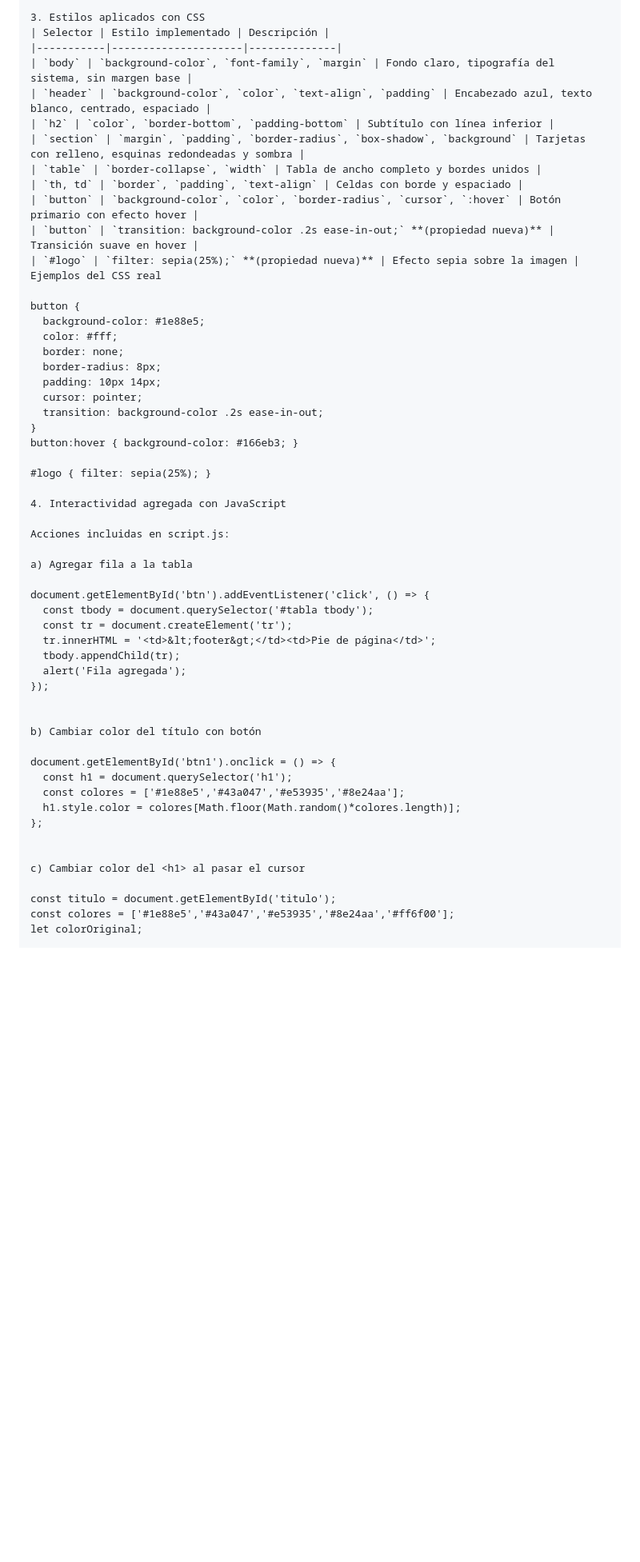
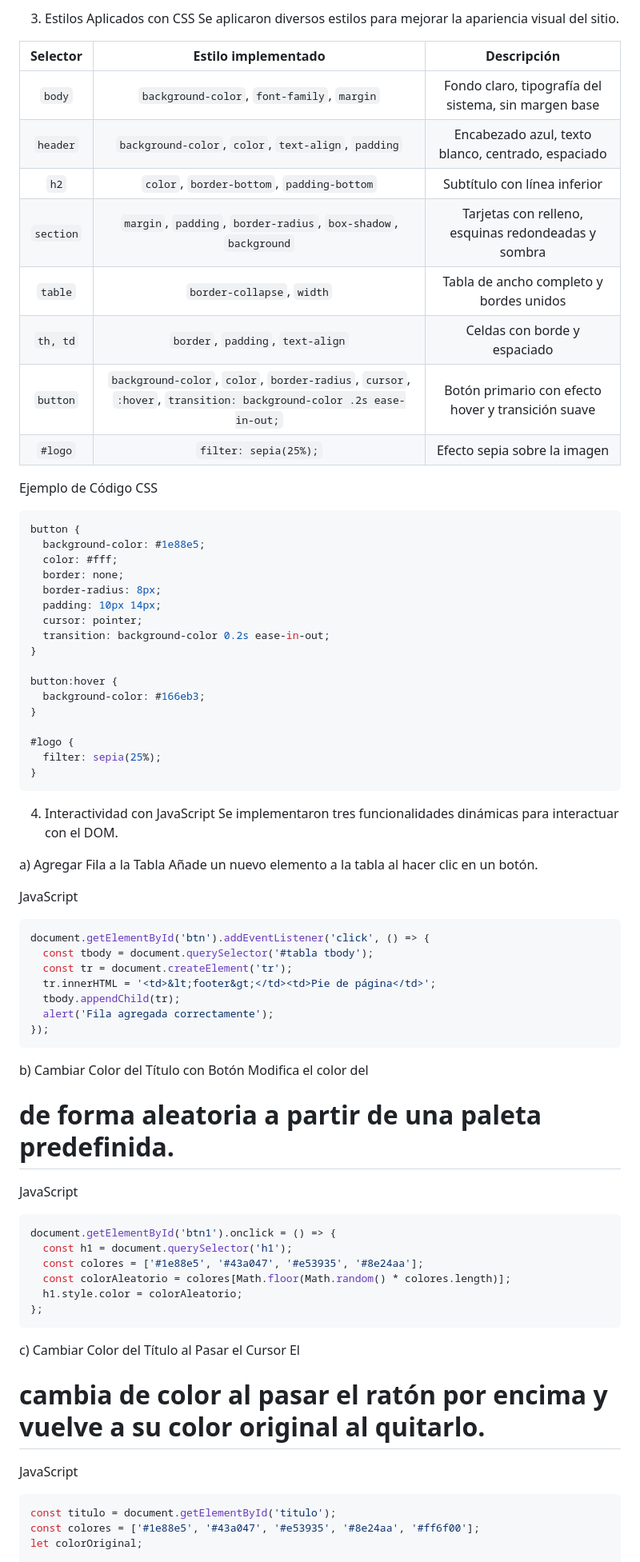
Before and after one commit to kennypallchizaca-coder/icc-ppw-u1-miPrimeraPagina, a Markdown page: README.md, the part around the change printed below. Shown: that part at 80% size. GitHub-like rendering; blank space fills up the shorter version.

````diff
--- a/README.md
+++ b/README.md
@@ -65,19 +70,22 @@ Antes de </body>:
 <script src="script.js"></script>
 
-3. Estilos aplicados con CSS
-| Selector | Estilo implementado | Descripción |
-|-----------|---------------------|--------------|
-| `body` | `background-color`, `font-family`, `margin` | Fondo claro, tipografía del sistema, sin margen base |
-| `header` | `background-color`, `color`, `text-align`, `padding` | Encabezado azul, texto blanco, centrado, espaciado |
-| `h2` | `color`, `border-bottom`, `padding-bottom` | Subtítulo con línea inferior |
-| `section` | `margin`, `padding`, `border-radius`, `box-shadow`, `background` | Tarjetas con relleno, esquinas redondeadas y sombra |
-| `table` | `border-collapse`, `width` | Tabla de ancho completo y bordes unidos |
-| `th, td` | `border`, `padding`, `text-align` | Celdas con borde y espaciado |
-| `button` | `background-color`, `color`, `border-radius`, `cursor`, `:hover` | Botón primario con efecto hover |
-| `button` | `transition: background-color .2s ease-in-out;` **(propiedad nueva)** | Transición suave en hover |
-| `#logo` | `filter: sepia(25%);` **(propiedad nueva)** | Efecto sepia sobre la imagen |
-Ejemplos del CSS real
+3. Estilos Aplicados con CSS
+Se aplicaron diversos estilos para mejorar la apariencia visual del sitio.
 
+| Selector  | Estilo implementado                                                                 | Descripción                                           |
+|:---------:|:------------------------------------------------------------------------------------:|:-----------------------------------------------------:|
+| `body`    | `background-color`, `font-family`, `margin`                                         | Fondo claro, tipografía del sistema, sin margen base  |
+| `header`  | `background-color`, `color`, `text-align`, `padding`                                | Encabezado azul, texto blanco, centrado, espaciado    |
+| `h2`      | `color`, `border-bottom`, `padding-bottom`                                          | Subtítulo con línea inferior                          |
+| `section` | `margin`, `padding`, `border-radius`, `box-shadow`, `background`                    | Tarjetas con relleno, esquinas redondeadas y sombra   |
+| `table`   | `border-collapse`, `width`                                                          | Tabla de ancho completo y bordes unidos               |
+| `th, td`  | `border`, `padding`, `text-align`                                                   | Celdas con borde y espaciado                          |
+| `button`  | `background-color`, `color`, `border-radius`, `cursor`, `:hover`, `transition: background-color .2s ease-in-out;` | Botón primario con efecto hover y transición suave |
+| `#logo`   | `filter: sepia(25%);`                                                               | Efecto sepia sobre la imagen                          |
+
+
+Ejemplo de Código CSS
+```css
 button {
   background-color: #1e88e5;
   color: #fff;
@@ -85,40 +93,58 @@ button {
   border-radius: 8px;
   padding: 10px 14px;
   cursor: pointer;
-  transition: background-color .2s ease-in-out;
+  transition: background-color 0.2s ease-in-out;
 }
-button:hover { background-color: #166eb3; }
 
-#logo { filter: sepia(25%); }
+button:hover {
+  background-color: #166eb3;
+}
 
-4. Interactividad agregada con JavaScript
+#logo {
+  filter: sepia(25%);
+}
+```
 
-Acciones incluidas en script.js:
+4. Interactividad con JavaScript
+Se implementaron tres funcionalidades dinámicas para interactuar con el DOM.
 
-a) Agregar fila a la tabla
+a) Agregar Fila a la Tabla
+Añade un nuevo elemento a la tabla al hacer clic en un botón.
 
+JavaScript
+
+```javascript
 document.getElementById('btn').addEventListener('click', () => {
   const tbody = document.querySelector('#tabla tbody');
   const tr = document.createElement('tr');
   tr.innerHTML = '<td>&lt;footer&gt;</td><td>Pie de página</td>';
   tbody.appendChild(tr);
-  alert('Fila agregada');
+  alert('Fila agregada correctamente');
 });
+```
 
+b) Cambiar Color del Título con Botón
+Modifica el color del <h1> de forma aleatoria a partir de una paleta predefinida.
 
-b) Cambiar color del título con botón
+JavaScript
 
+```javascript
 document.getElementById('btn1').onclick = () => {
   const h1 = document.querySelector('h1');
-  const colores = ['#1e88e5','#43a047','#e53935','#8e24aa'];
-  h1.style.color = colores[Math.floor(Math.random()*colores.length)];
+  const colores = ['#1e88e5', '#43a047', '#e53935', '#8e24aa'];
+  const colorAleatorio = colores[Math.floor(Math.random() * colores.length)];
+  h1.style.color = colorAleatorio;
 };
+```
 
+c) Cambiar Color del Título al Pasar el Cursor
+El <h1> cambia de color al pasar el ratón por encima y vuelve a su color original al quitarlo.
 
-c) Cambiar color del <h1> al pasar el cursor
+JavaScript
 
+```javascript
 const titulo = document.getElementById('titulo');
-const colores = ['#1e88e5','#43a047','#e53935','#8e24aa','#ff6f00'];
+const colores = ['#1e88e5', '#43a047', '#e53935', '#8e24aa', '#ff6f00'];
 let colorOriginal;
 
 titulo.addEventListener('mouseenter', () => {
````
Also changed, not shown: other parts of README.md (+52 -45 lines).
